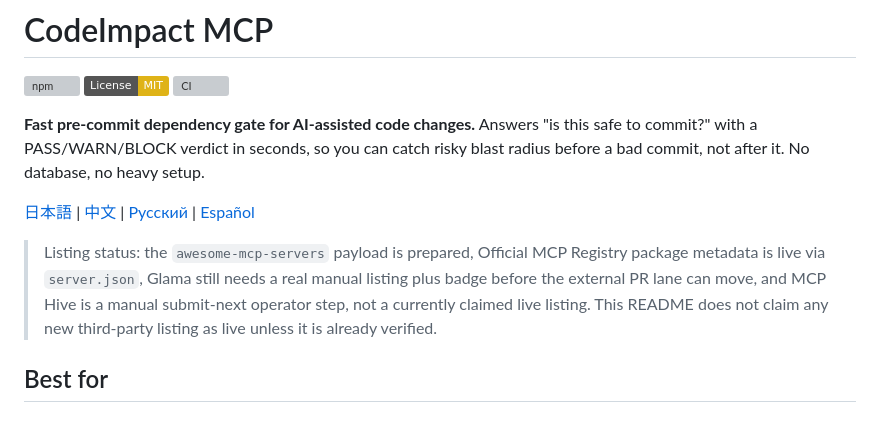
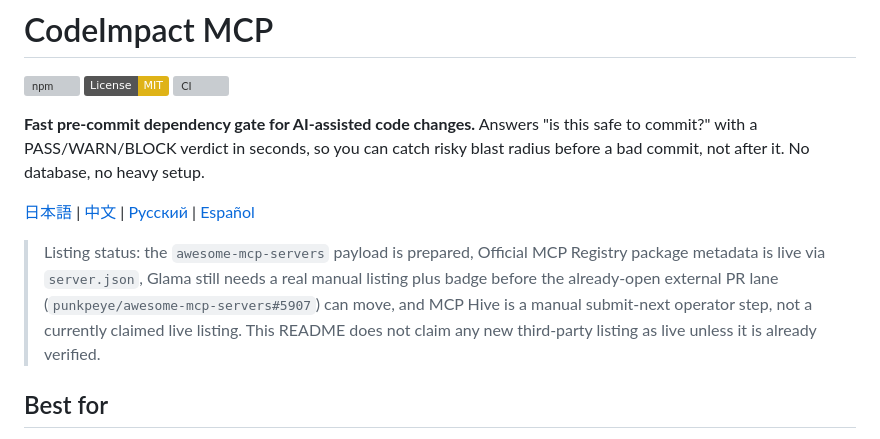
Before and after one commit to vk0dev/code-impact-mcp, a Markdown page: README.md, the part around the change. Drawn GitHub-style; badges without logos; grey boxes are pictures that could not be loaded.

Commit message:
docs: link glama blocker to pr lane

```diff
--- a/README.md
+++ b/README.md
@@ -8,7 +8,7 @@
 
 [日本語](./README.ja.md) | [中文](./README.zh-CN.md) | [Русский](./README.ru.md) | [Español](./README.es.md)
 
-> Listing status: the `awesome-mcp-servers` payload is prepared, Official MCP Registry package metadata is live via `server.json`, Glama still needs a real manual listing plus badge before the external PR lane can move, and MCP Hive is a manual submit-next operator step, not a currently claimed live listing. This README does not claim any new third-party listing as live unless it is already verified.
+> Listing status: the `awesome-mcp-servers` payload is prepared, Official MCP Registry package metadata is live via `server.json`, Glama still needs a real manual listing plus badge before the already-open external PR lane (`punkpeye/awesome-mcp-servers#5907`) can move, and MCP Hive is a manual submit-next operator step, not a currently claimed live listing. This README does not claim any new third-party listing as live unless it is already verified.
 
 ## Best for
 
```
